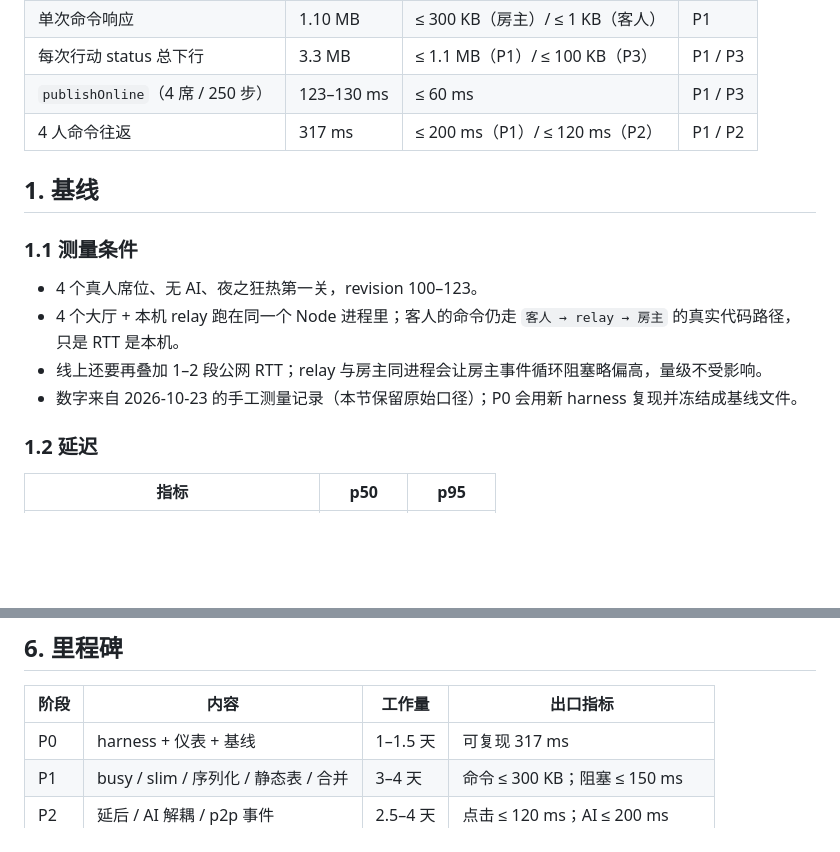
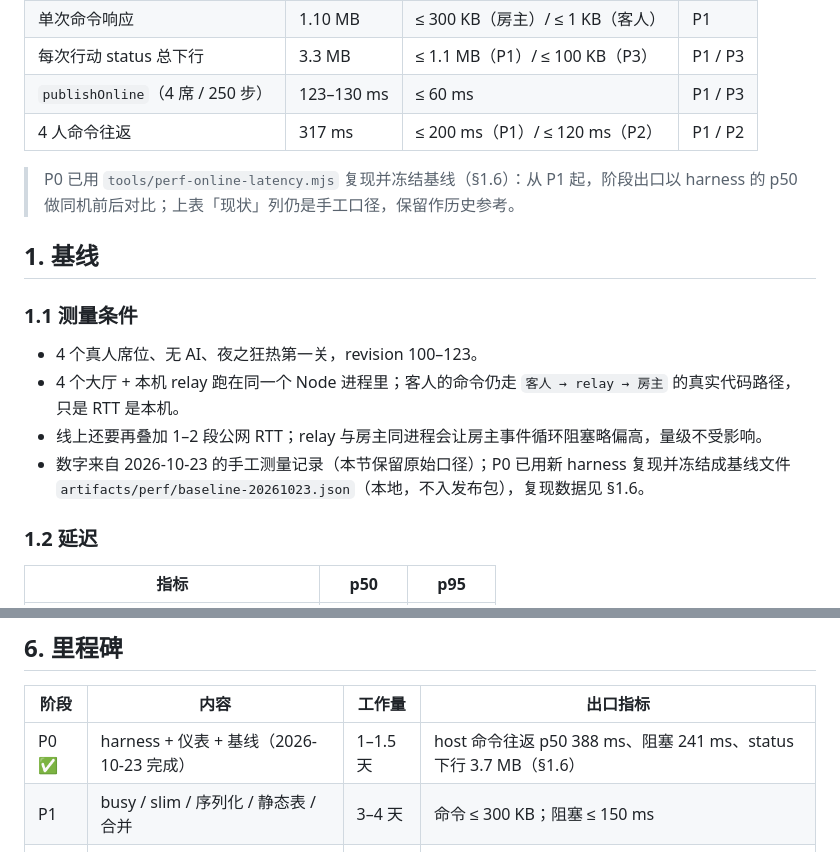
Before and after one commit to Dr-Liao/boardgame-hall-ai, a Markdown page: docs/arkham-performance-roadmap.md, 2 parts joined by grey strips. Drawn GitHub-style; blank space fills up the shorter version.

```diff
--- a/docs/arkham-performance-roadmap.md
+++ b/docs/arkham-performance-roadmap.md
@@ -30,6 +30,8 @@
 | `publishOnline`（4 席 / 250 步） | 123–130 ms | ≤ 60 ms | P1 / P3 |
 | 4 人命令往返 | 317 ms | ≤ 200 ms（P1）/ ≤ 120 ms（P2） | P1 / P2 |
 
+> P0 已用 `tools/perf-online-latency.mjs` 复现并冻结基线（§1.6）：从 P1 起，阶段出口以 harness 的 p50 做同机前后对比；上表「现状」列仍是手工口径，保留作历史参考。
+
 ## 1. 基线
 
 ### 1.1 测量条件
@@ -37,7 +39,7 @@
 - 4 个真人席位、无 AI、夜之狂热第一关，revision 100–123。
 - 4 个大厅 + 本机 relay 跑在同一个 Node 进程里；客人的命令仍走 `客人 → relay → 房主` 的真实代码路径，只是 RTT 是本机。
 - 线上还要再叠加 1–2 段公网 RTT；relay 与房主同进程会让房主事件循环阻塞略偏高，量级不受影响。
-- 数字来自 2026-10-23 的手工测量记录（本节保留原始口径）；P0 会用新 harness 复现并冻结成基线文件。
+- 数字来自 2026-10-23 的手工测量记录（本节保留原始口径）；P0 已用新 harness 复现并冻结成基线文件 `artifacts/perf/baseline-20261023.json`（本地，不入发布包），复现数据见 §1.6。
 
 ### 1.2 延迟
 
@@ -438,7 +480,7 @@ node node_modules/@playwright/test/cli.js test --config games/arkhamhorror/playw
 
 | 阶段 | 内容 | 工作量 | 出口指标 |
 | --- | --- | --- | --- |
-| P0 | harness + 仪表 + 基线 | 1–1.5 天 | 可复现 317 ms |
+| P0 ✅ | harness + 仪表 + 基线（2026-10-23 完成） | 1–1.5 天 | host 命令往返 p50 388 ms、阻塞 241 ms、status 下行 3.7 MB（§1.6） |
 | P1 | busy / slim / 序列化 / 静态表 / 合并 | 3–4 天 | 命令 ≤ 300 KB；阻塞 ≤ 150 ms |
 | P2 | 延后 / AI 解耦 / p2p 事件 | 2.5–4 天 | 点击 ≤ 120 ms；AI ≤ 200 ms |
 | P3 | status delta / A1′ / 零拷贝 / 网络 | 2–3 天 | status ≤ 100 KB；relay ≤ 450 ms |
```
Also changed, not shown: other parts of docs/arkham-performance-roadmap.md (+46 -6 lines).
